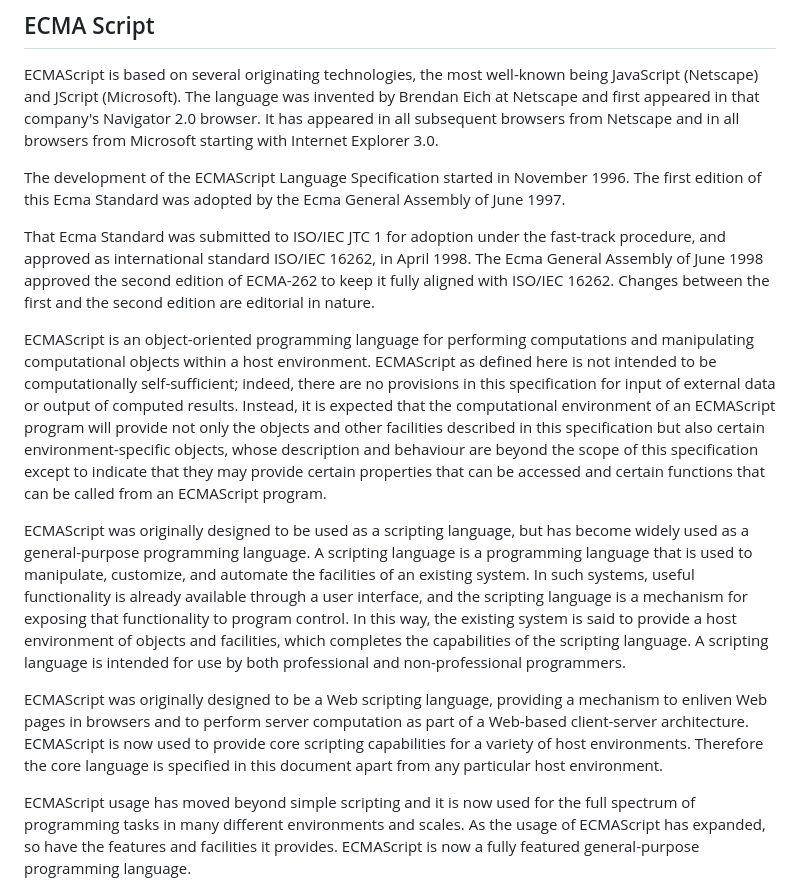
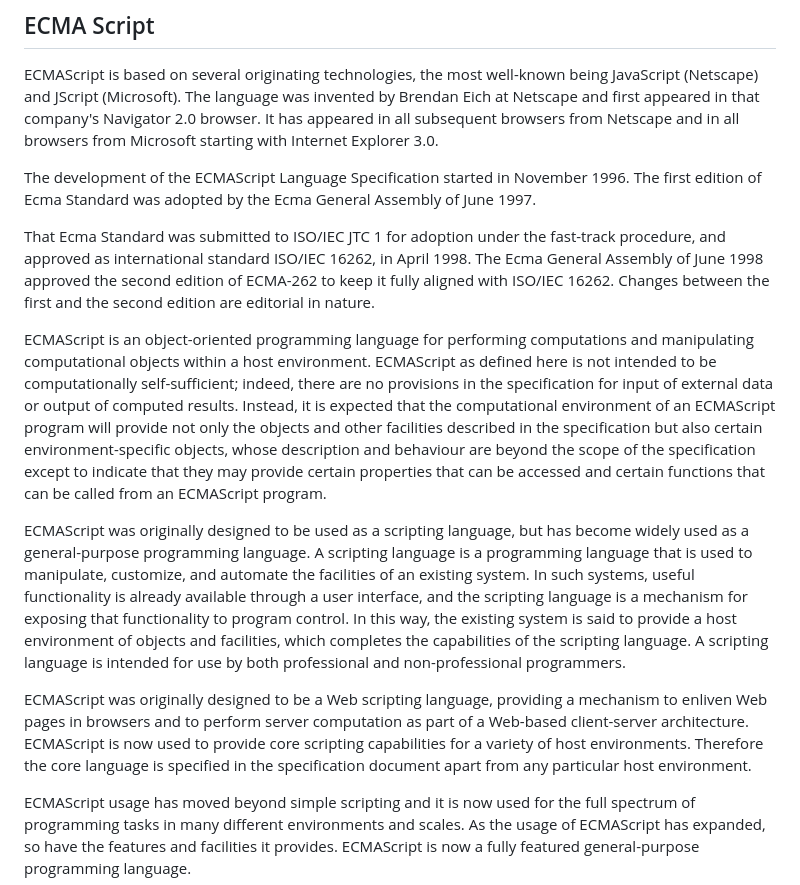
Before and after one commit to cardosoribeiro/horizon, a Markdown page: horizon/readme.md, the part around the change. GitHub-like rendering.

```diff
--- a/horizon/readme.md
+++ b/horizon/readme.md
@@ -12,15 +12,15 @@ ISO/IEC 15445
 ## ECMA Script
 ECMAScript is based on several originating technologies, the most well-known being JavaScript (Netscape) and JScript (Microsoft). The language was invented by Brendan Eich at Netscape and first appeared in that company's Navigator 2.0 browser. It has appeared in all subsequent browsers from Netscape and in all browsers from Microsoft starting with Internet Explorer 3.0.
 
-The development of the ECMAScript Language Specification started in November 1996. The first edition of this Ecma Standard was adopted by the Ecma General Assembly of June 1997.
+The development of the ECMAScript Language Specification started in November 1996. The first edition of Ecma Standard was adopted by the Ecma General Assembly of June 1997.
 
 That Ecma Standard was submitted to ISO/IEC JTC 1 for adoption under the fast-track procedure, and approved as international standard ISO/IEC 16262, in April 1998. The Ecma General Assembly of June 1998 approved the second edition of ECMA-262 to keep it fully aligned with ISO/IEC 16262. Changes between the first and the second edition are editorial in nature.
 
-ECMAScript is an object-oriented programming language for performing computations and manipulating computational objects within a host environment. ECMAScript as defined here is not intended to be computationally self-sufficient; indeed, there are no provisions in this specification for input of external data or output of computed results. Instead, it is expected that the computational environment of an ECMAScript program will provide not only the objects and other facilities described in this specification but also certain environment-specific objects, whose description and behaviour are beyond the scope of this specification except to indicate that they may provide certain properties that can be accessed and certain functions that can be called from an ECMAScript program.
+ECMAScript is an object-oriented programming language for performing computations and manipulating computational objects within a host environment. ECMAScript as defined here is not intended to be computationally self-sufficient; indeed, there are no provisions in the specification for input of external data or output of computed results. Instead, it is expected that the computational environment of an ECMAScript program will provide not only the objects and other facilities described in the specification but also certain environment-specific objects, whose description and behaviour are beyond the scope of the specification except to indicate that they may provide certain properties that can be accessed and certain functions that can be called from an ECMAScript program.
 
 ECMAScript was originally designed to be used as a scripting language, but has become widely used as a general-purpose programming language. A scripting language is a programming language that is used to manipulate, customize, and automate the facilities of an existing system. In such systems, useful functionality is already available through a user interface, and the scripting language is a mechanism for exposing that functionality to program control. In this way, the existing system is said to provide a host environment of objects and facilities, which completes the capabilities of the scripting language. A scripting language is intended for use by both professional and non-professional programmers.
 
-ECMAScript was originally designed to be a Web scripting language, providing a mechanism to enliven Web pages in browsers and to perform server computation as part of a Web-based client-server architecture. ECMAScript is now used to provide core scripting capabilities for a variety of host environments. Therefore the core language is specified in this document apart from any particular host environment.
+ECMAScript was originally designed to be a Web scripting language, providing a mechanism to enliven Web pages in browsers and to perform server computation as part of a Web-based client-server architecture. ECMAScript is now used to provide core scripting capabilities for a variety of host environments. Therefore the core language is specified in the specification document apart from any particular host environment.
 
 ECMAScript usage has moved beyond simple scripting and it is now used for the full spectrum of programming tasks in many different environments and scales. As the usage of ECMAScript has expanded, so have the features and facilities it provides. ECMAScript is now a fully featured general-purpose programming language.
 
```
